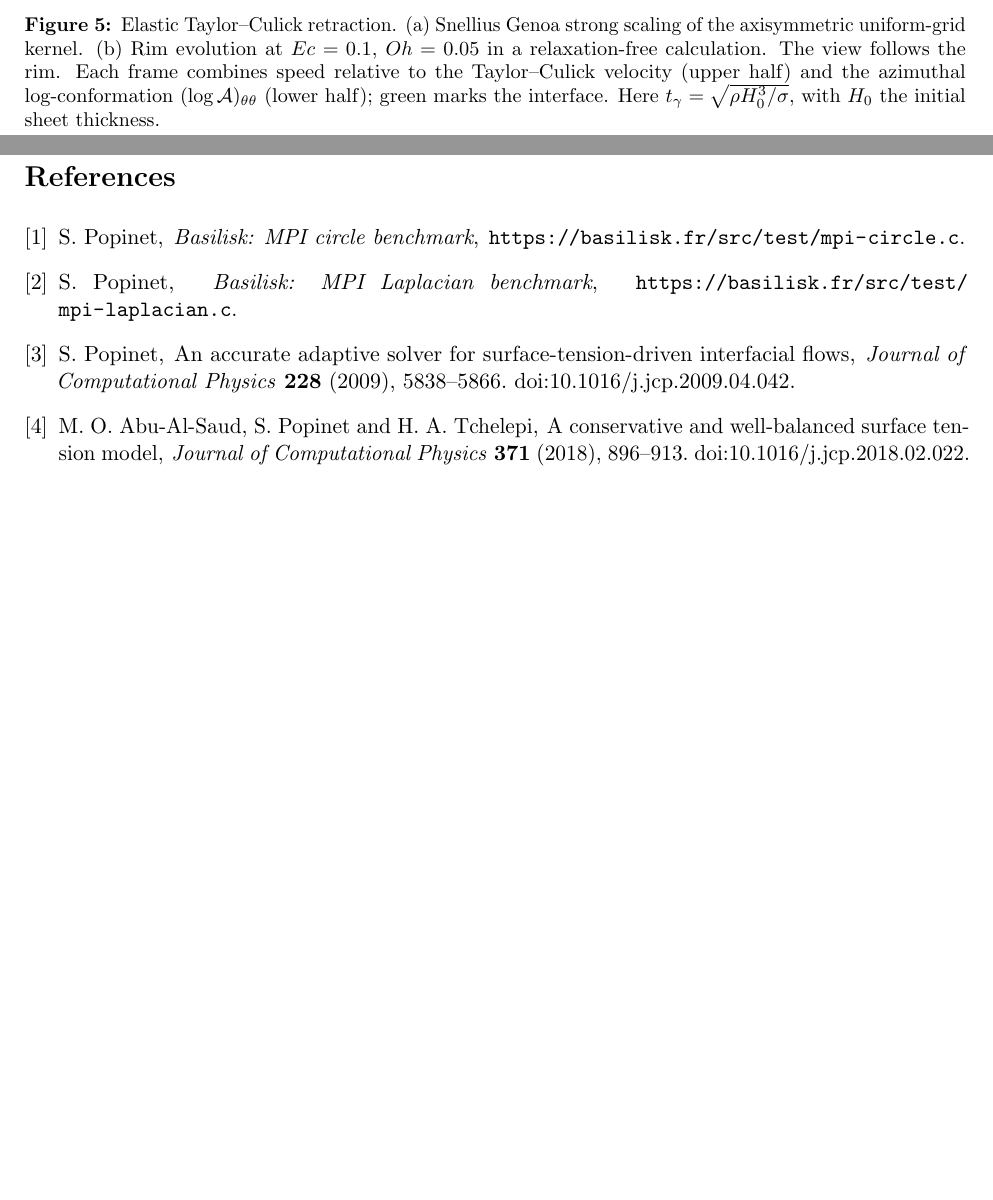
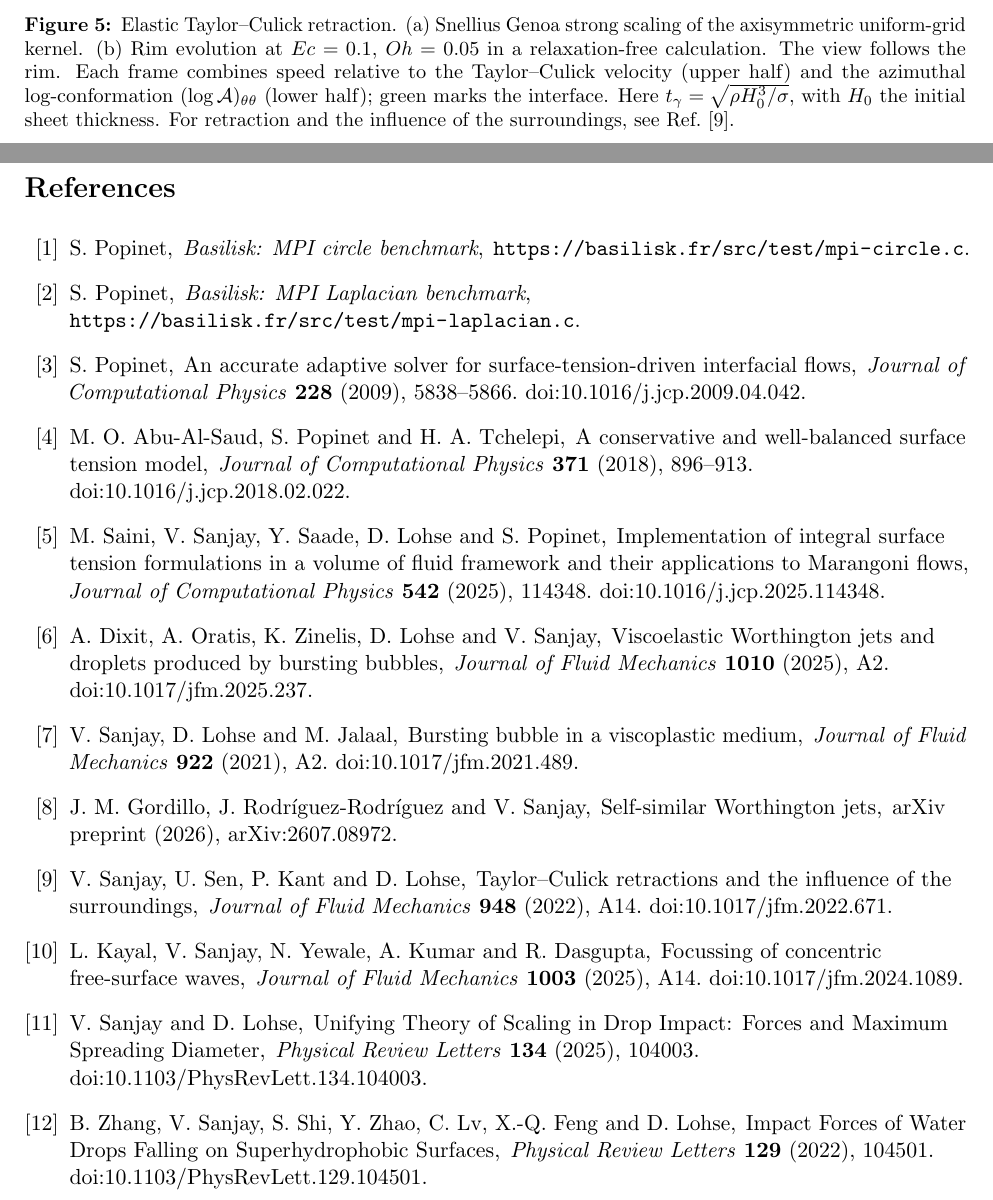
Before and after one commit to comphy-lab/hpc-basilisk-scaling, a LaTeX paper (docs/Basilisk-MPI-CPU-Benchmarks.tex): two parts of pages 7 and 11 of 11, joined at a grey line, cut so that both start at the same text, the shorter picture padded with empty space. Compiled offline with pdfLaTeX.

Commit message:
Cite the papers behind the simulation figures
Add the eight requested references to the relevant captions and bibliography, with verified author and publication metadata. Distinguish wave focusing from drop-impact studies in Figure 6 and leave jumping drops uncited.

```diff
--- a/docs/Basilisk-MPI-CPU-Benchmarks.tex
+++ b/docs/Basilisk-MPI-CPU-Benchmarks.tex
@@ -118,7 +118,8 @@ have saturated. These measurements stop at 1,024 ranks, equivalent to about
   GPP (circles) and Snellius Genoa (diamonds).
   (a) Axisymmetric uniform meshes at 64--512 points per radius.
   (b) Planar workloads with 1--32 drops at 64 points per radius.
-  Dashed lines show ideal scaling.}
+  Dashed lines show ideal scaling. Integral surface-tension formulations for
+  Marangoni flows are described in Ref.~\cite{saini2025-marangoni}.}
   \label{fig:application-scaling}
 \end{figure}
 
@@ -238,7 +242,8 @@ coalescence-induced jumping; its timing panel measures viscoelastic impact.
   Taylor--Culick velocity (upper half) and the azimuthal log-conformation
   $(\log\mathcal{A})_{\theta\theta}$ (lower half); green marks the
   interface. Here $t_\gamma=\sqrt{\rho H_0^3/\sigma}$, with $H_0$ the
-  initial sheet thickness.}
+  initial sheet thickness. For retraction and the influence of the
+  surroundings, see Ref.~\cite{sanjay2022-taylorculick}.}
   \label{fig:taylorculick-uniform}
 \end{figure}
 
@@ -338,7 +345,8 @@ small-scale application comparisons and bracket the 64-node range through
 the stock kernels. Larger three-dimensional workloads and exact node-aligned
 measurements are needed to extend those conclusions above 100 nodes.
 
-\begin{thebibliography}{9}
+\begin{thebibliography}{99}
+\raggedright
 
 \bibitem{basilisk-mpi-circle}
 S.~Popinet,
@@ -363,6 +371,57 @@ M.~O.~Abu-Al-Saud, S.~Popinet and H.~A.~Tchelepi,
 \newblock \emph{Journal of Computational Physics} \textbf{371} (2018),
 896--913. \href{https://doi.org/10.1016/j.jcp.2018.02.022}{doi:10.1016/j.jcp.2018.02.022}.
 
+\bibitem{saini2025-marangoni}
+M.~Saini, V.~Sanjay, Y.~Saade, D.~Lohse and S.~Popinet,
+\newblock Implementation of integral surface tension formulations in a volume
+of fluid framework and their applications to Marangoni flows,
+\newblock \emph{Journal of Computational Physics} \textbf{542} (2025),
+114348. \href{https://doi.org/10.1016/j.jcp.2025.114348}{doi:10.1016/j.jcp.2025.114348}.
+
+\bibitem{dixit2025-bursting}
+A.~Dixit, A.~Oratis, K.~Zinelis, D.~Lohse and V.~Sanjay,
+\newblock Viscoelastic Worthington jets and droplets produced by bursting
+bubbles,
+\newblock \emph{Journal of Fluid Mechanics} \textbf{1010} (2025),
+A2. \href{https://doi.org/10.1017/jfm.2025.237}{doi:10.1017/jfm.2025.237}.
+
+\bibitem{sanjay2021-bursting}
+V.~Sanjay, D.~Lohse and M.~Jalaal,
+\newblock Bursting bubble in a viscoplastic medium,
+\newblock \emph{Journal of Fluid Mechanics} \textbf{922} (2021),
+A2. \href{https://doi.org/10.1017/jfm.2021.489}{doi:10.1017/jfm.2021.489}.
+
+\bibitem{gordillo2026-jets}
+J.~M.~Gordillo, J.~Rodr\'iguez-Rodr\'iguez and V.~Sanjay,
+\newblock Self-similar Worthington jets,
+\newblock arXiv preprint (2026),
+\href{https://arxiv.org/abs/2607.08972}{arXiv:2607.08972}.
+
+\bibitem{sanjay2022-taylorculick}
+V.~Sanjay, U.~Sen, P.~Kant and D.~Lohse,
+\newblock Taylor--Culick retractions and the influence of the surroundings,
+\newblock \emph{Journal of Fluid Mechanics} \textbf{948} (2022),
+A14. \href{https://doi.org/10.1017/jfm.2022.671}{doi:10.1017/jfm.2022.671}.
+
+\bibitem{kayal2025-focussing}
+L.~Kayal, V.~Sanjay, N.~Yewale, A.~Kumar and R.~Dasgupta,
+\newblock Focussing of concentric free-surface waves,
+\newblock \emph{Journal of Fluid Mechanics} \textbf{1003} (2025),
+A14. \href{https://doi.org/10.1017/jfm.2024.1089}{doi:10.1017/jfm.2024.1089}.
+
+\bibitem{sanjay2025-impact}
+V.~Sanjay and D.~Lohse,
+\newblock Unifying Theory of Scaling in Drop Impact: Forces and Maximum
+Spreading Diameter,
+\newblock \emph{Physical Review Letters} \textbf{134} (2025),
+104003. \href{https://doi.org/10.1103/PhysRevLett.134.104003}{doi:10.1103/PhysRevLett.134.104003}.
+
+\bibitem{zhang2022-impact}
+B.~Zhang, V.~Sanjay, S.~Shi, Y.~Zhao, C.~Lv, X.-Q.~Feng and D.~Lohse,
+\newblock Impact Forces of Water Drops Falling on Superhydrophobic Surfaces,
+\newblock \emph{Physical Review Letters} \textbf{129} (2022),
+104501. \href{https://doi.org/10.1103/PhysRevLett.129.104501}{doi:10.1103/PhysRevLett.129.104501}.
+
 \end{thebibliography}
 
 \end{document}
```
Also changed, not shown: docs/Basilisk-MPI-CPU-Benchmarks.pdf, docs/Basilisk-MPI-CPU-Benchmarks.tex (13 more changed lines).
